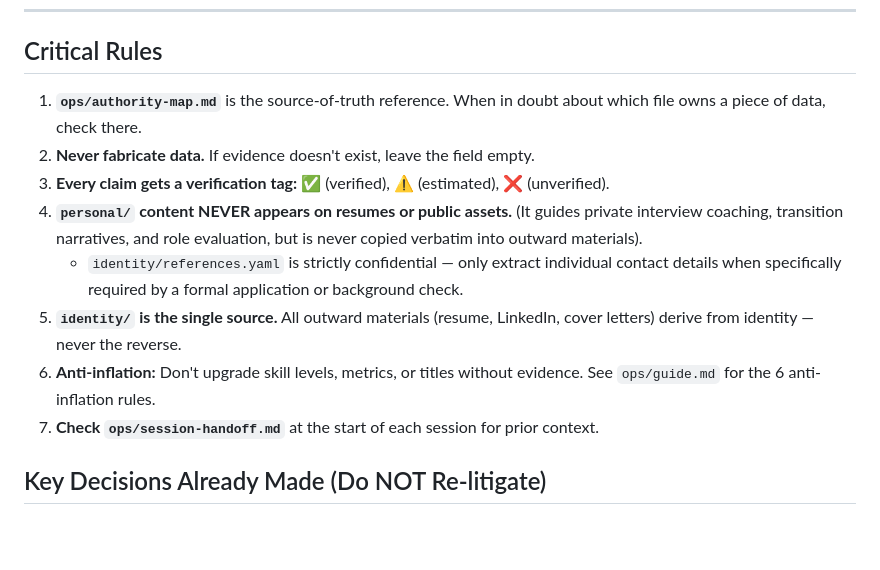
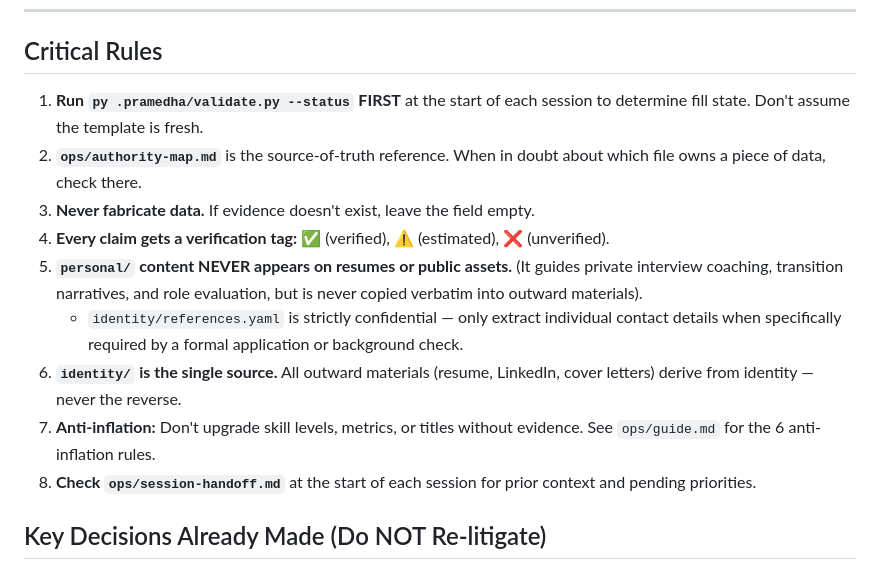
Before and after one commit to bhaskarjha-dev/pramedha-template, a Markdown page: AGENTS.md, the part around one of its changes. Drawn GitHub-style; blank space fills up the shorter version.

```diff
--- a/AGENTS.md
+++ b/AGENTS.md
@@ -54,14 +97,15 @@ tools/external/      ← Mount point for third-party career tools (gitignored)
 
 ## Critical Rules
 
-1. **`ops/authority-map.md`** is the source-of-truth reference. When in doubt about which file owns a piece of data, check there.
-2. **Never fabricate data.** If evidence doesn't exist, leave the field empty.
-3. **Every claim gets a verification tag:** ✅ (verified), ⚠️ (estimated), ❌ (unverified).
-4. **`personal/` content NEVER appears on resumes or public assets.** (It guides private interview coaching, transition narratives, and role evaluation, but is never copied verbatim into outward materials).
+1. **Run `py .pramedha/validate.py --status` FIRST** at the start of each session to determine fill state. Don't assume the template is fresh.
+2. **`ops/authority-map.md`** is the source-of-truth reference. When in doubt about which file owns a piece of data, check there.
+3. **Never fabricate data.** If evidence doesn't exist, leave the field empty.
+4. **Every claim gets a verification tag:** ✅ (verified), ⚠️ (estimated), ❌ (unverified).
+5. **`personal/` content NEVER appears on resumes or public assets.** (It guides private interview coaching, transition narratives, and role evaluation, but is never copied verbatim into outward materials).
    - `identity/references.yaml` is strictly confidential — only extract individual contact details when specifically required by a formal application or background check.
-5. **`identity/` is the single source.** All outward materials (resume, LinkedIn, cover letters) derive from identity — never the reverse.
-6. **Anti-inflation:** Don't upgrade skill levels, metrics, or titles without evidence. See `ops/guide.md` for the 6 anti-inflation rules.
-7. **Check `ops/session-handoff.md`** at the start of each session for prior context.
+6. **`identity/` is the single source.** All outward materials (resume, LinkedIn, cover letters) derive from identity — never the reverse.
+7. **Anti-inflation:** Don't upgrade skill levels, metrics, or titles without evidence. See `ops/guide.md` for the 6 anti-inflation rules.
+8. **Check `ops/session-handoff.md`** at the start of each session for prior context and pending priorities.
 
 ## Key Decisions Already Made (Do NOT Re-litigate)
 
```
Also changed, not shown: other parts of AGENTS.md (+43 -0 lines), .pramedha/agent-instructions.md (+5 -0 lines).
